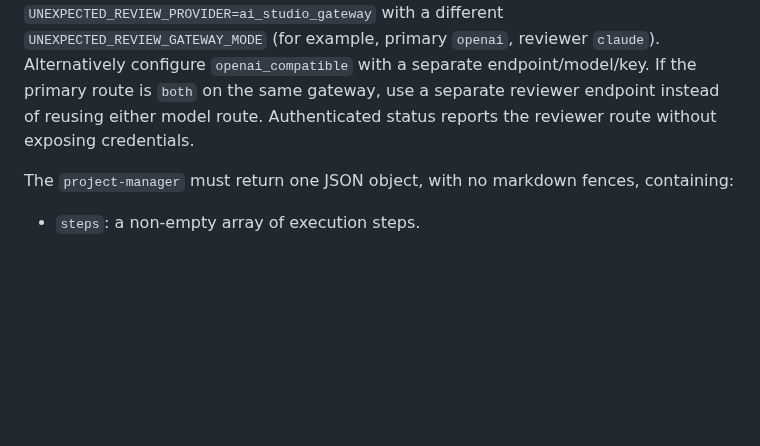
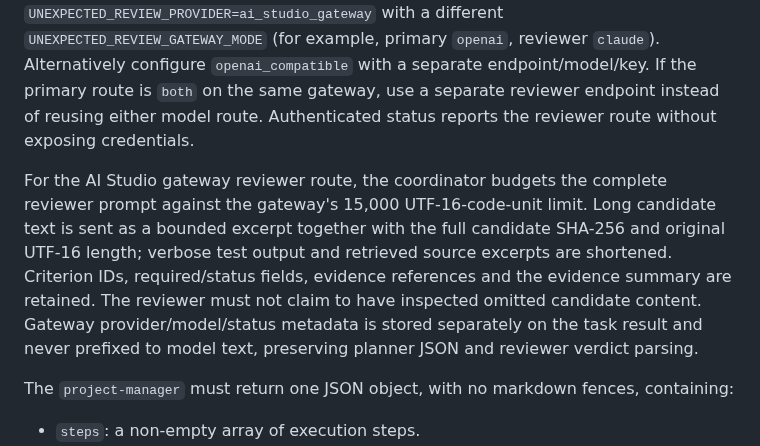
Before and after one commit to soueilouay-creator/uneXpected-, a Markdown page: docs/EVIDENCE_GATE.md, the part around the change. Rendered like a GitHub page; blank space fills up the shorter version.

Commit message:
docs: explain bounded gateway reviewer context and metadata

```diff
--- a/docs/EVIDENCE_GATE.md
+++ b/docs/EVIDENCE_GATE.md
@@ -7,6 +7,8 @@ The lifecycle no longer treats a model review verdict as proof. A task can be de
 ## Acceptance contract
 
 Production lifecycle review requires a distinct reviewer provider. The coordinator refuses to run a lifecycle review if no separate provider route is configured and rejects reuse of the same provider object. For AI Studio, configure `UNEXPECTED_REVIEW_PROVIDER=ai_studio_gateway` with a different `UNEXPECTED_REVIEW_GATEWAY_MODE` (for example, primary `openai`, reviewer `claude`). Alternatively configure `openai_compatible` with a separate endpoint/model/key. If the primary route is `both` on the same gateway, use a separate reviewer endpoint instead of reusing either model route. Authenticated status reports the reviewer route without exposing credentials.
+
+For the AI Studio gateway reviewer route, the coordinator budgets the complete reviewer prompt against the gateway's 15,000 UTF-16-code-unit limit. Long candidate text is sent as a bounded excerpt together with the full candidate SHA-256 and original UTF-16 length; verbose test output and retrieved source excerpts are shortened. Criterion IDs, required/status fields, evidence references and the evidence summary are retained. The reviewer must not claim to have inspected omitted candidate content. Gateway provider/model/status metadata is stored separately on the task result and never prefixed to model text, preserving planner JSON and reviewer verdict parsing.
 
 The `project-manager` must return one JSON object, with no markdown fences, containing:
 
```
